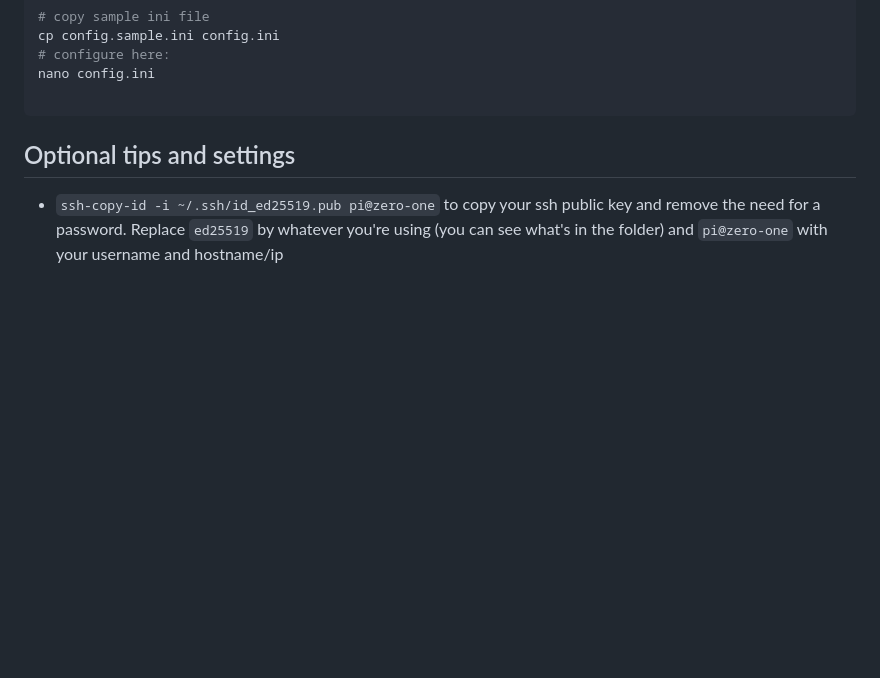
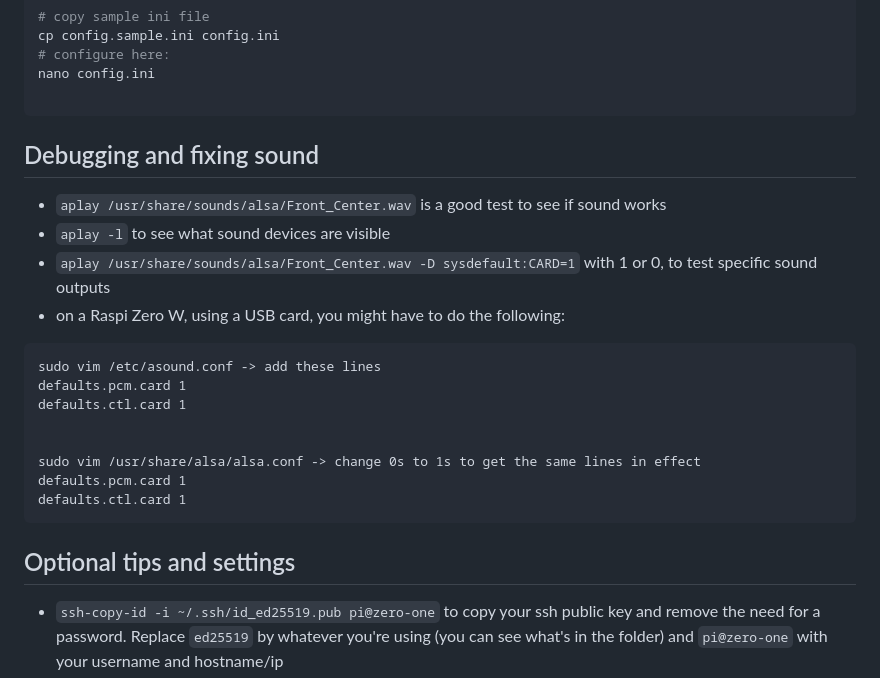
Before and after one commit to janek/music-alarm-clock, a Markdown page: README.md, the part around the change. Drawn GitHub-style; blank space fills up the shorter version.

Commit message:
Add section on debugging sound

````diff
--- a/README.md
+++ b/README.md
@@ -36,6 +36,24 @@ cp config.sample.ini config.ini
 # configure here:
 nano config.ini
 
+```
+
+## Debugging and fixing sound
+
+- `aplay /usr/share/sounds/alsa/Front_Center.wav` is a good test to see if sound works
+- `aplay -l` to see what sound devices are visible
+- `aplay /usr/share/sounds/alsa/Front_Center.wav -D sysdefault:CARD=1` with 1 or 0, to test specific sound outputs
+- on a Raspi Zero W, using a USB card, you might have to do the following:
+
+```
+sudo vim /etc/asound.conf -> add these lines
+defaults.pcm.card 1
+defaults.ctl.card 1
+
+
+sudo vim /usr/share/alsa/alsa.conf -> change 0s to 1s to get the same lines in effect
+defaults.pcm.card 1
+defaults.ctl.card 1
 ```
 
 ## Optional tips and settings
````
